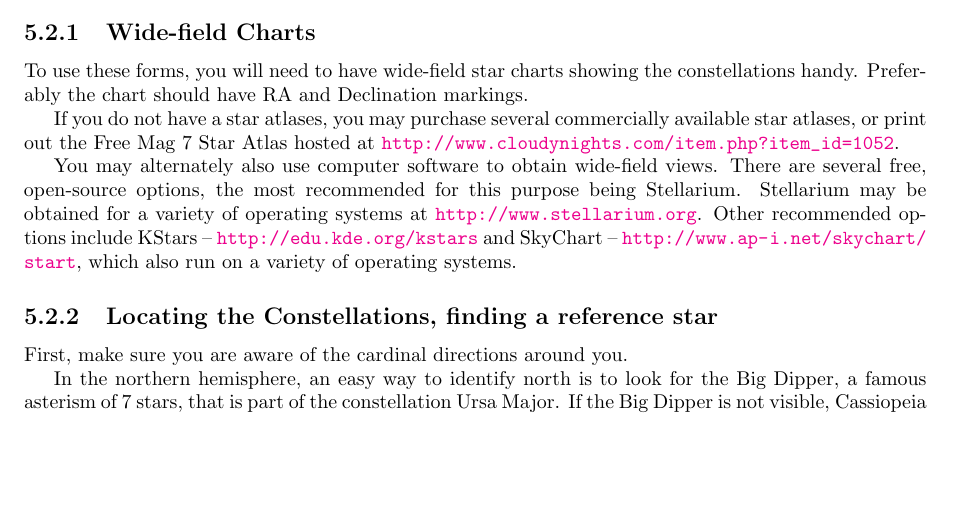
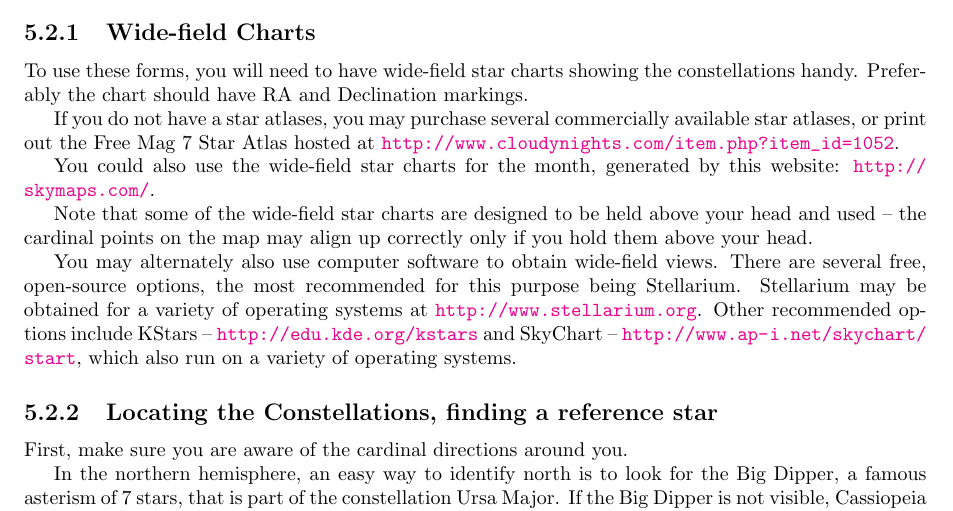
Before and after one commit to kstar/logbook, a LaTeX thesis (Main.tex, which reads LogFormDescription.tex): part of page 12 of 16 before the commit and part of page 12 of 17 after it, cut so that both start at the same text, the shorter picture padded with empty space. Compiled offline with pdfLaTeX.

Commit message:
Link to widefield star charts at skymaps.com

```diff
--- a/LogFormDescription.tex
+++ b/LogFormDescription.tex
@@ -192,6 +192,13 @@ commercially available star atlases, or print out the Free Mag 7 Star
 Atlas hosted at
 \url{http://www.cloudynights.com/item.php?item_id=1052}.
 
+You could also use the wide-field star charts for the month, generated
+by this website: \url{http://skymaps.com/}.
+
+Note that some of the wide-field star charts are designed to be held
+above your head and used -- the cardinal points on the map may align
+up correctly only if you hold them above your head.
+
 You may alternately also use computer software to obtain wide-field
 views. There are several free, open-source options, the most
 recommended for this purpose being Stellarium. Stellarium may be
```
